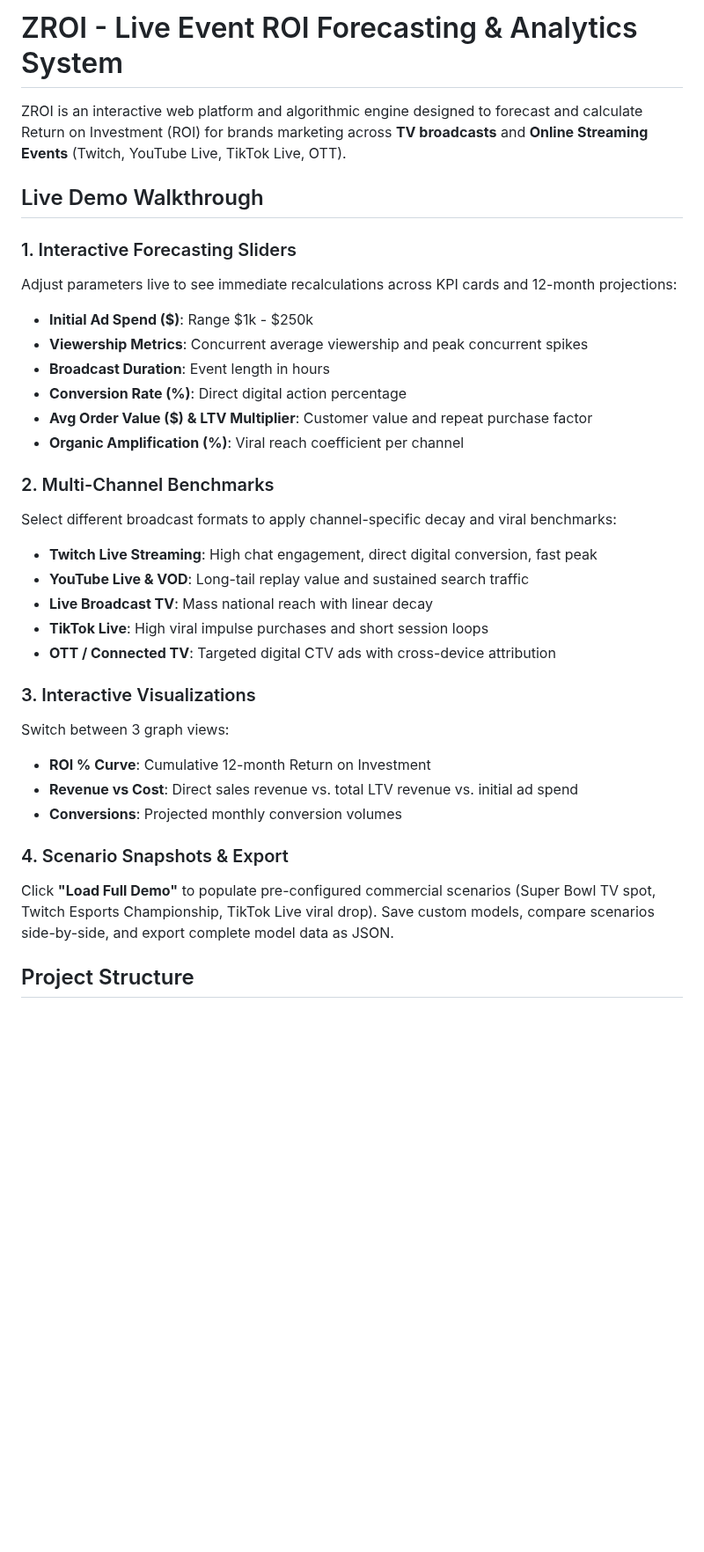
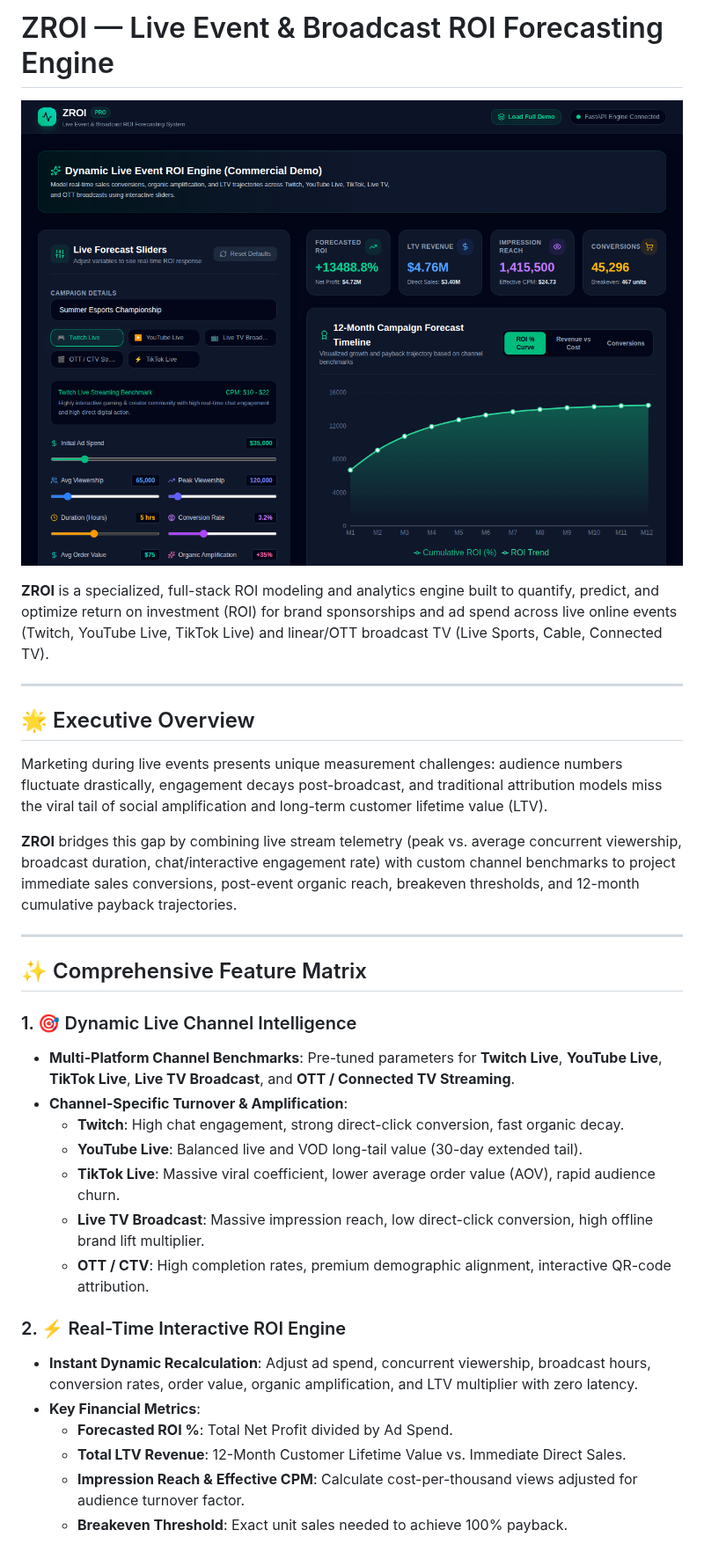
Before and after one commit to HP26X/ZROI, a Markdown page: README.md, the part around one of its changes. Shown at 88% size. Rendered like a GitHub page; pictures changed too: docs/screenshots/zroi_dashboard.png (added); blank space fills up the shorter version.

Commit message:
docs: Add detailed app feature descriptions and screenshot to README
Co-authored-by: HP26X <242805364+HP26X@users.noreply.github.com>

```diff
--- a/README.md
+++ b/README.md
@@ -1,33 +1,35 @@
-# ZROI - Live Event ROI Forecasting & Analytics System
+# ZROI — Live Event & Broadcast ROI Forecasting Engine
 
-ZROI is an interactive web platform and algorithmic engine designed to forecast and calculate Return on Investment (ROI) for brands marketing across **TV broadcasts** and **Online Streaming Events** (Twitch, YouTube Live, TikTok Live, OTT).
+![ZROI Dashboard Screenshot](docs/screenshots/zroi_dashboard.png)
 
-## Live Demo Walkthrough
+**ZROI** is a specialized, full-stack ROI modeling and analytics engine built to quantify, predict, and optimize return on investment (ROI) for brand sponsorships and ad spend across live online events (Twitch, YouTube Live, TikTok Live) and linear/OTT broadcast TV (Live Sports, Cable, Connected TV).
 
-### 1. Interactive Forecasting Sliders
-Adjust parameters live to see immediate recalculations across KPI cards and 12-month projections:
-- **Initial Ad Spend ($)**: Range $1k - $250k
-- **Viewership Metrics**: Concurrent average viewership and peak concurrent spikes
-- **Broadcast Duration**: Event length in hours
-- **Conversion Rate (%)**: Direct digital action percentage
-- **Avg Order Value ($) & LTV Multiplier**: Customer value and repeat purchase factor
-- **Organic Amplification (%)**: Viral reach coefficient per channel
+---
 
-### 2. Multi-Channel Benchmarks
-Select different broadcast formats to apply channel-specific decay and viral benchmarks:
-- **Twitch Live Streaming**: High chat engagement, direct digital conversion, fast peak
-- **YouTube Live & VOD**: Long-tail replay value and sustained search traffic
-- **Live Broadcast TV**: Mass national reach with linear decay
-- **TikTok Live**: High viral impulse purchases and short session loops
-- **OTT / Connected TV**: Targeted digital CTV ads with cross-device attribution
+## 🌟 Executive Overview
 
-### 3. Interactive Visualizations
-Switch between 3 graph views:
-- **ROI % Curve**: Cumulative 12-month Return on Investment
-- **Revenue vs Cost**: Direct sales revenue vs. total LTV revenue vs. initial ad spend
-- **Conversions**: Projected monthly conversion volumes
+Marketing during live events presents unique measurement challenges: audience numbers fluctuate drastically, engagement decays post-broadcast, and traditional attribution models miss the viral tail of social amplification and long-term customer lifetime value (LTV).
 
-### 4. Scenario Snapshots & Export
-Click **"Load Full Demo"** to populate pre-configured commercial scenarios (Super Bowl TV spot, Twitch Esports Championship, TikTok Live viral drop). Save custom models, compare scenarios side-by-side, and export complete model data as JSON.
+**ZROI** bridges this gap by combining live stream telemetry (peak vs. average concurrent viewership, broadcast duration, chat/interactive engagement rate) with custom channel benchmarks to project immediate sales conversions, post-event organic reach, breakeven thresholds, and 12-month cumulative payback trajectories.
 
-## Project Structure
+---
+
+## ✨ Comprehensive Feature Matrix
+
+### 1. 🎯 Dynamic Live Channel Intelligence
+* **Multi-Platform Channel Benchmarks**: Pre-tuned parameters for **Twitch Live**, **YouTube Live**, **TikTok Live**, **Live TV Broadcast**, and **OTT / Connected TV Streaming**.
+* **Channel-Specific Turnover & Amplification**:
+  * **Twitch**: High chat engagement, strong direct-click conversion, fast organic decay.
+  * **YouTube Live**: Balanced live and VOD long-tail value (30-day extended tail).
+  * **TikTok Live**: Massive viral coefficient, lower average order value (AOV), rapid audience churn.
+  * **Live TV Broadcast**: Massive impression reach, low direct-click conversion, high offline brand lift multiplier.
+  * **OTT / CTV**: High completion rates, premium demographic alignment, interactive QR-code attribution.
+
+### 2. ⚡ Real-Time Interactive ROI Engine
+* **Instant Dynamic Recalculation**: Adjust ad spend, concurrent viewership, broadcast hours, conversion rates, order value, organic amplification, and LTV multiplier with zero latency.
+* **Key Financial Metrics**:
+  * **Forecasted ROI %**: Total Net Profit divided by Ad Spend.
+  * **Total LTV Revenue**: 12-Month Customer Lifetime Value vs. Immediate Direct Sales.
+  * **Impression Reach & Effective CPM**: Calculate cost-per-thousand views adjusted for audience turnover factor.
+  * **Breakeven Threshold**: Exact unit sales needed to achieve 100% payback.
+
```
Also changed, not shown: other parts of README.md (+98 -17 lines).
